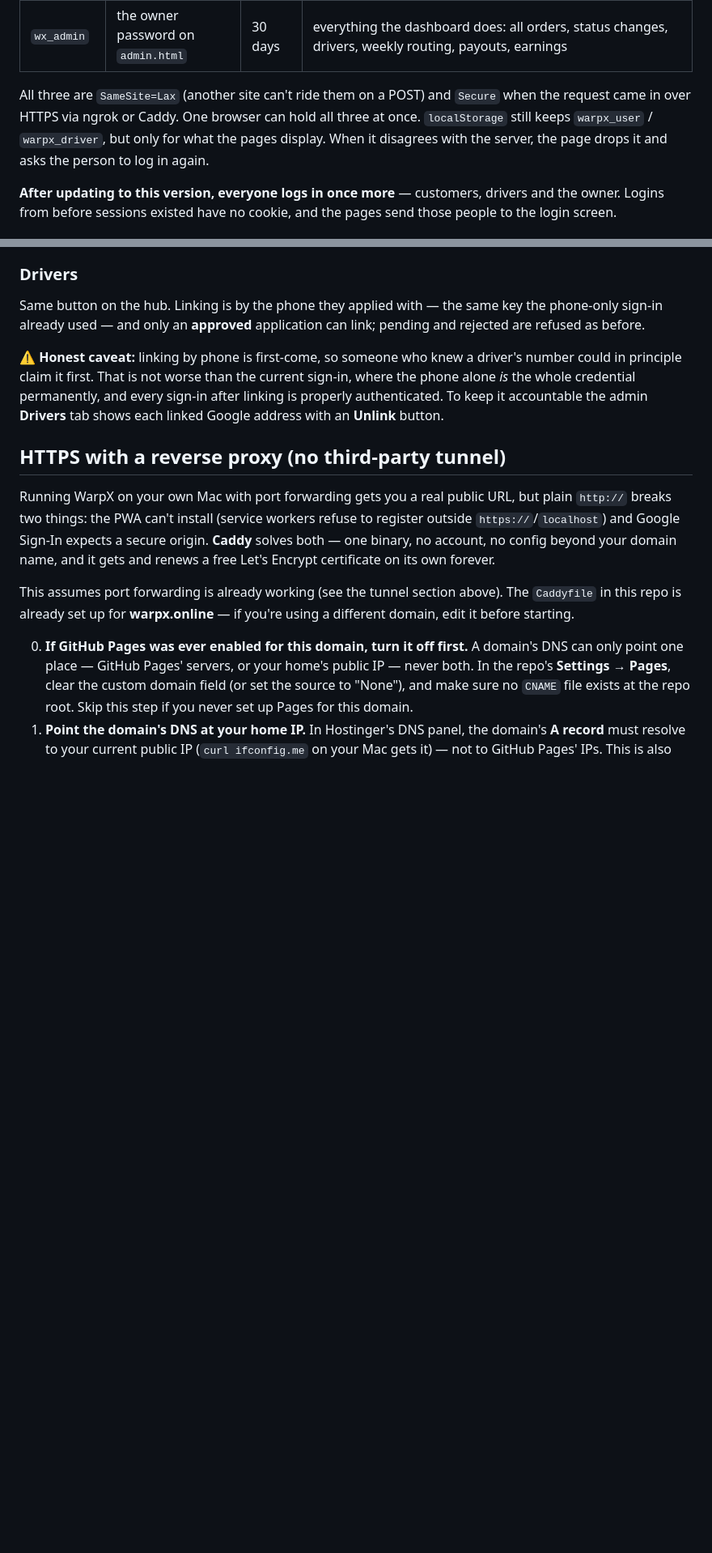
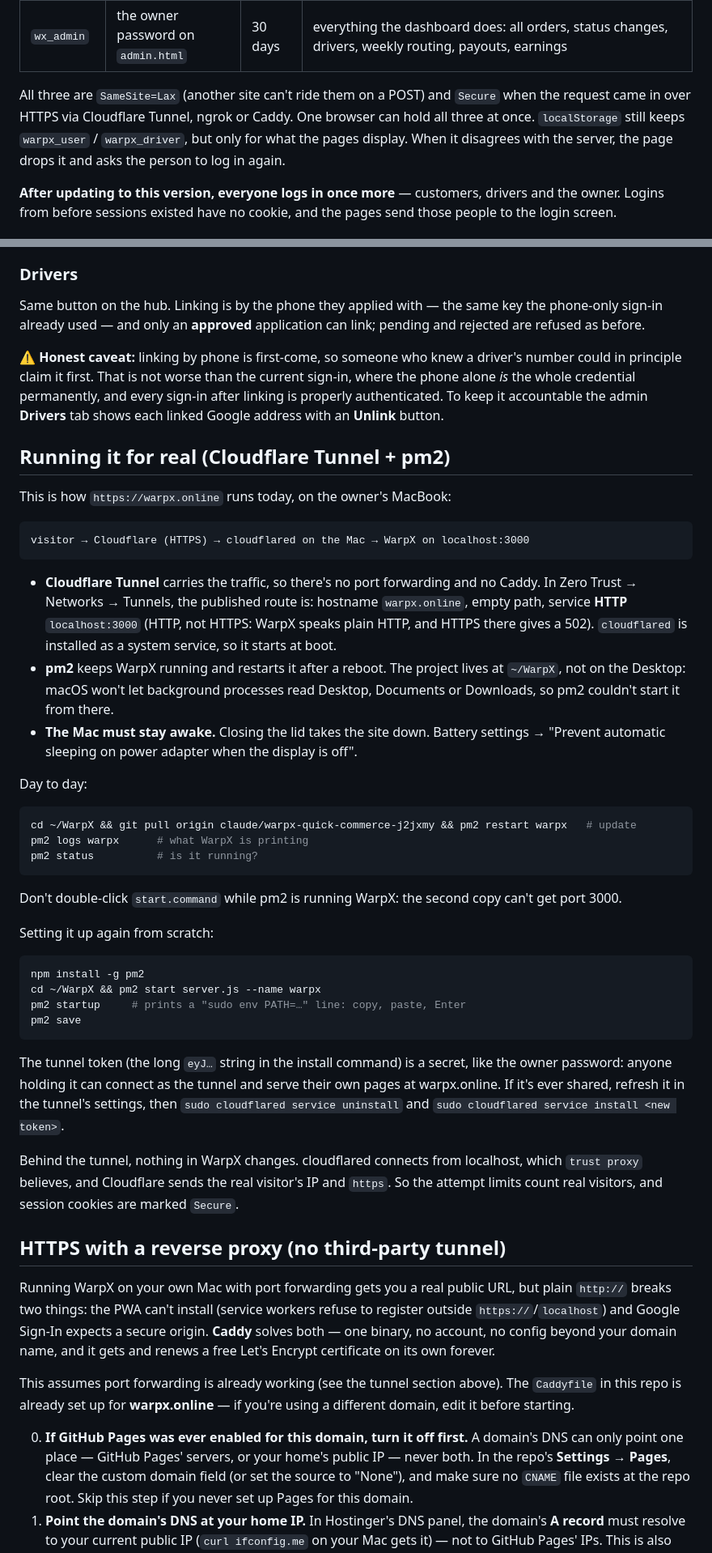
Before and after one commit to RaghavMohata/WarpX, a Markdown page: README.md, 2 parts joined by grey strips. Shown at 81% size. Drawn GitHub-style; blank space fills up the shorter version.

Commit message:
Document how the live site runs: Cloudflare Tunnel + pm2 at ~/WarpX
The site is now public at https://warpx.online. It goes through a
Cloudflare Tunnel to WarpX on the owner's MacBook, where pm2 keeps it
running and restarts it after a reboot. The project moved from
~/Desktop/WarpX to ~/WarpX, because macOS won't let background processes
read the Desktop.

README gets a "Running it for real" section: the tunnel route settings (HTTP,
not HTTPS, to localhost:3000), the day-to-day update/logs/status commands,
the from-scratch pm2 setup, the lid-closed caveat, and what to do if the
tunnel token leaks.

CLAUDE.md now gives the new folder, says updates end in `pm2 restart warpx`
rather than `npm start`, notes the owner needs copy-paste commands, and
points the README map at the new section. No code changed.

Co-Authored-By: Claude Opus 5.5 <noreply@anthropic.com>
Claude-Session: https://claude.ai/code/session_01YXcqpEJCvvFEQokiP9uzMn

````diff
--- a/README.md
+++ b/README.md
@@ -117,7 +117,7 @@ Before this, the request itself said who it was, and anyone could type a differe
 | `wx_driver` | Driver Hub sign-in (phone or Google) | 30 days | the job board, claiming, pickup, delivery, that driver's own summary and payouts — re-checked on every request, so **rejecting a driver in the dashboard ends their hub immediately** |
 | `wx_admin` | the owner password on `admin.html` | 30 days | everything the dashboard does: all orders, status changes, drivers, weekly routing, payouts, earnings |
 
-All three are `SameSite=Lax` (another site can't ride them on a POST) and `Secure` when the request came in over HTTPS via ngrok or Caddy. One browser can hold all three at once. `localStorage` still keeps `warpx_user` / `warpx_driver`, but only for what the pages display. When it disagrees with the server, the page drops it and asks the person to log in again.
+All three are `SameSite=Lax` (another site can't ride them on a POST) and `Secure` when the request came in over HTTPS via Cloudflare Tunnel, ngrok or Caddy. One browser can hold all three at once. `localStorage` still keeps `warpx_user` / `warpx_driver`, but only for what the pages display. When it disagrees with the server, the page drops it and asks the person to log in again.
 
 **After updating to this version, everyone logs in once more** — customers, drivers and the owner. Logins from before sessions existed have no cookie, and the pages send those people to the login screen.
 
@@ -791,6 +791,58 @@ sign-in, where the phone alone *is* the whole credential permanently, and every
 sign-in after linking is properly authenticated. To keep it accountable the admin
 **Drivers** tab shows each linked Google address with an **Unlink** button.
 
+## Running it for real (Cloudflare Tunnel + pm2)
+
+This is how `https://warpx.online` runs today, on the owner's MacBook:
+
+```
+visitor → Cloudflare (HTTPS) → cloudflared on the Mac → WarpX on localhost:3000
+```
+
+- **Cloudflare Tunnel** carries the traffic, so there's no port forwarding and
+  no Caddy. In Zero Trust → Networks → Tunnels, the published route is:
+  hostname `warpx.online`, empty path, service **HTTP** `localhost:3000`
+  (HTTP, not HTTPS: WarpX speaks plain HTTP, and HTTPS there gives a 502).
+  `cloudflared` is installed as a system service, so it starts at boot.
+- **pm2** keeps WarpX running and restarts it after a reboot. The project
+  lives at `~/WarpX`, not on the Desktop: macOS won't let background
+  processes read Desktop, Documents or Downloads, so pm2 couldn't start it
+  from there.
+- **The Mac must stay awake.** Closing the lid takes the site down. Battery
+  settings → "Prevent automatic sleeping on power adapter when the display is
+  off".
+
+Day to day:
+
+```bash
+cd ~/WarpX && git pull origin claude/warpx-quick-commerce-j2jxmy && pm2 restart warpx   # update
+pm2 logs warpx      # what WarpX is printing
+pm2 status          # is it running?
+```
+
+Don't double-click `start.command` while pm2 is running WarpX: the second
+copy can't get port 3000.
+
+Setting it up again from scratch:
+
+```bash
+npm install -g pm2
+cd ~/WarpX && pm2 start server.js --name warpx
+pm2 startup     # prints a "sudo env PATH=…" line: copy, paste, Enter
+pm2 save
+```
+
+The tunnel token (the long `eyJ…` string in the install command) is a secret,
+like the owner password: anyone holding it can connect as the tunnel and serve
+their own pages at warpx.online. If it's ever shared, refresh it in the tunnel's
+settings, then `sudo cloudflared service uninstall` and
+`sudo cloudflared service install <new token>`.
+
+Behind the tunnel, nothing in WarpX changes. cloudflared connects from
+localhost, which `trust proxy` believes, and Cloudflare sends the real
+visitor's IP and `https`. So the attempt limits count real visitors, and
+session cookies are marked `Secure`.
+
 ## HTTPS with a reverse proxy (no third-party tunnel)
 
 Running WarpX on your own Mac with port forwarding gets you a real public URL, but
````
Also changed, not shown: other parts of README.md (+1 -1 lines), CLAUDE.md (+13 -5 lines).
